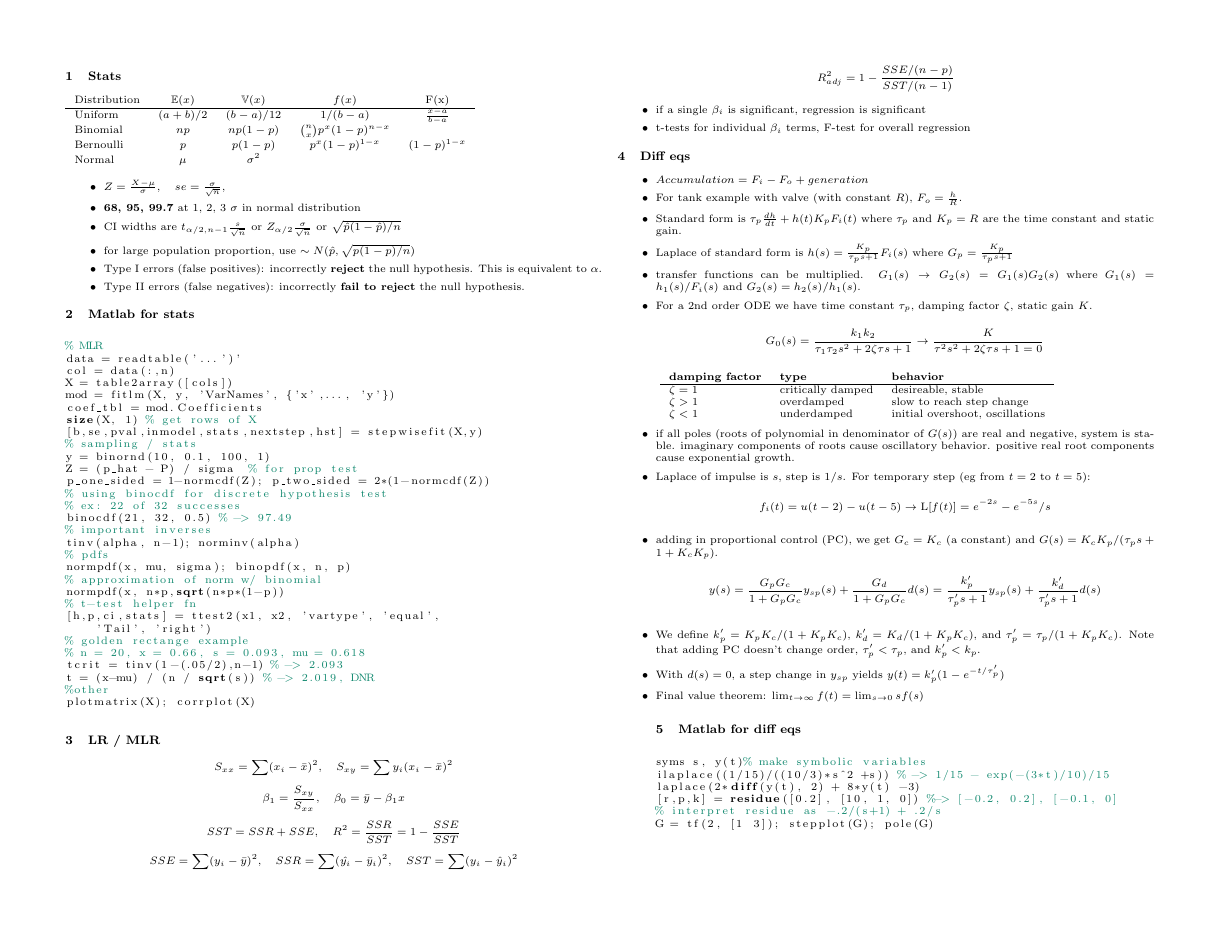
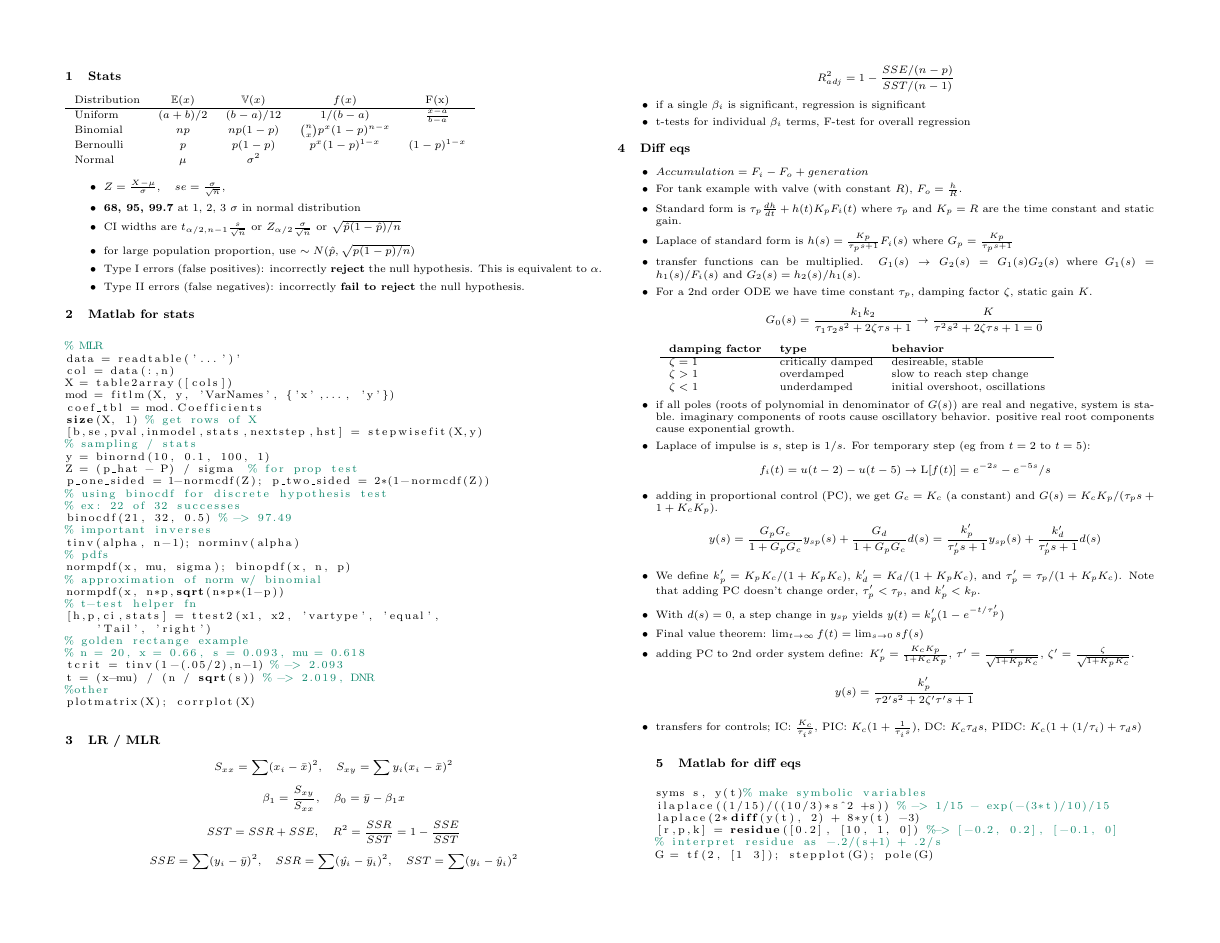
Before and after one commit to nnormandin/ES280_notes, a LaTeX problem sheet (exam/exam_notes.tex): the whole page. Compiled offline with pdfLaTeX.

Commit message:
update exam notes

```diff
--- a/exam/exam_notes.tex
+++ b/exam/exam_notes.tex
@@ -136,7 +136,9 @@ $$ R^2_{adj} = 1 - \frac{SSE / (n-p)}{SST/(n-1)}$$
     \item We define $k_p'=K_pK_c/(1+K_pK_c)$, $k'_d = K_d/(1+K_pK_c)$, and $\tau'_p = \tau_p/(1+K_pK_c)$. Note that adding PC doesn't change order, $\tau'_p < \tau_p$, and $k'_p < k_p$.
     \item With $d(s)=0$, a step change in $y_{sp}$ yields $y(t)=k'_p(1 - e^{-t / \tau'_p})$
     \item Final value theorem: $\lim_{t \to \infty} f(t) = \lim_{s \to 0}sf(s)$
-
+    \item adding PC to 2nd order system define: $K'_p = \frac{K_cK_p}{1+K_cK_p}$, $\tau ' = \frac{\tau}{\sqrt{1+K_pK_c}}$, $\zeta '=\frac{\zeta}{\sqrt{1+K_pK_c}}$.
+        $$ y(s) = \frac{k_p'}{\tau{2'} s^{2} +2 \zeta ' \tau ' s+1}$$
+\item transfers for controls; IC: $\frac{K_c}{\tau_is}$, PIC: $K_c(1+\frac{1}{\tau_is})$, DC: $K_c\tau_ds$, PIDC: $K_c(1+(1/\tau_i) +\tau_ds)$
 
 \section{Matlab for diff eqs}
 \begin{lstlisting}
```
Also changed, not shown: exam/exam_notes.pdf, exam/exam_notes.tex (1 more changed lines).
